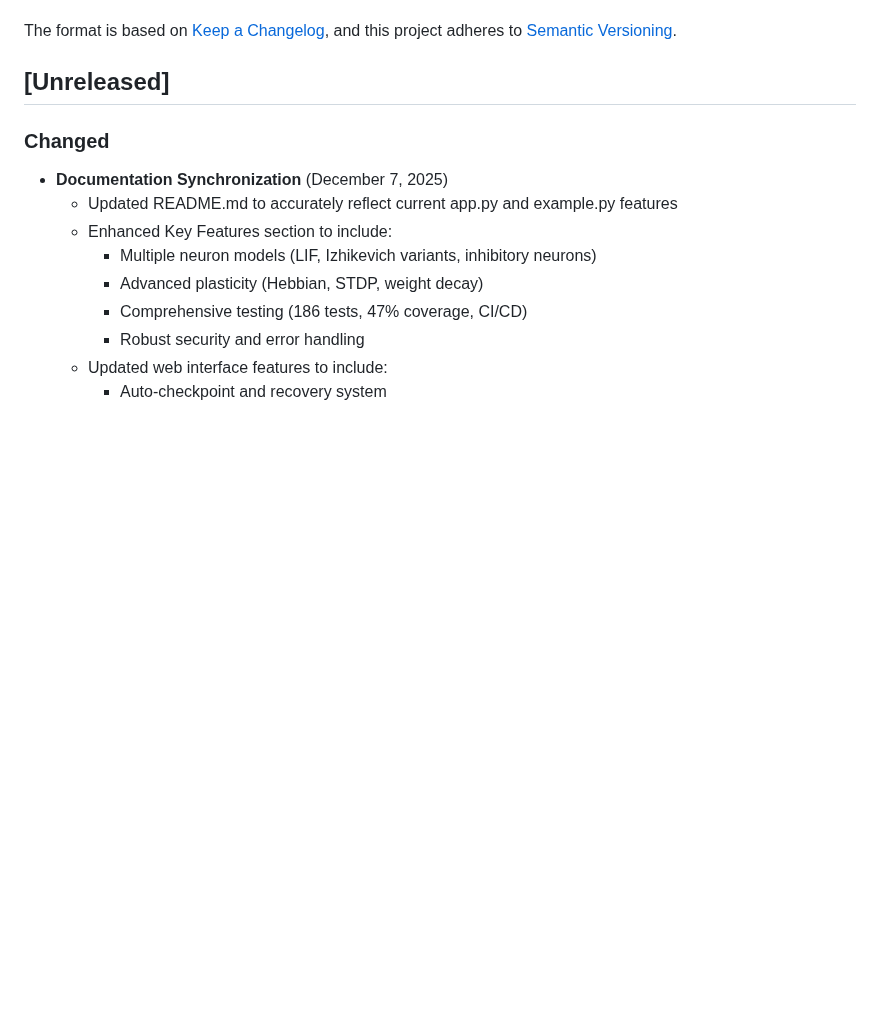
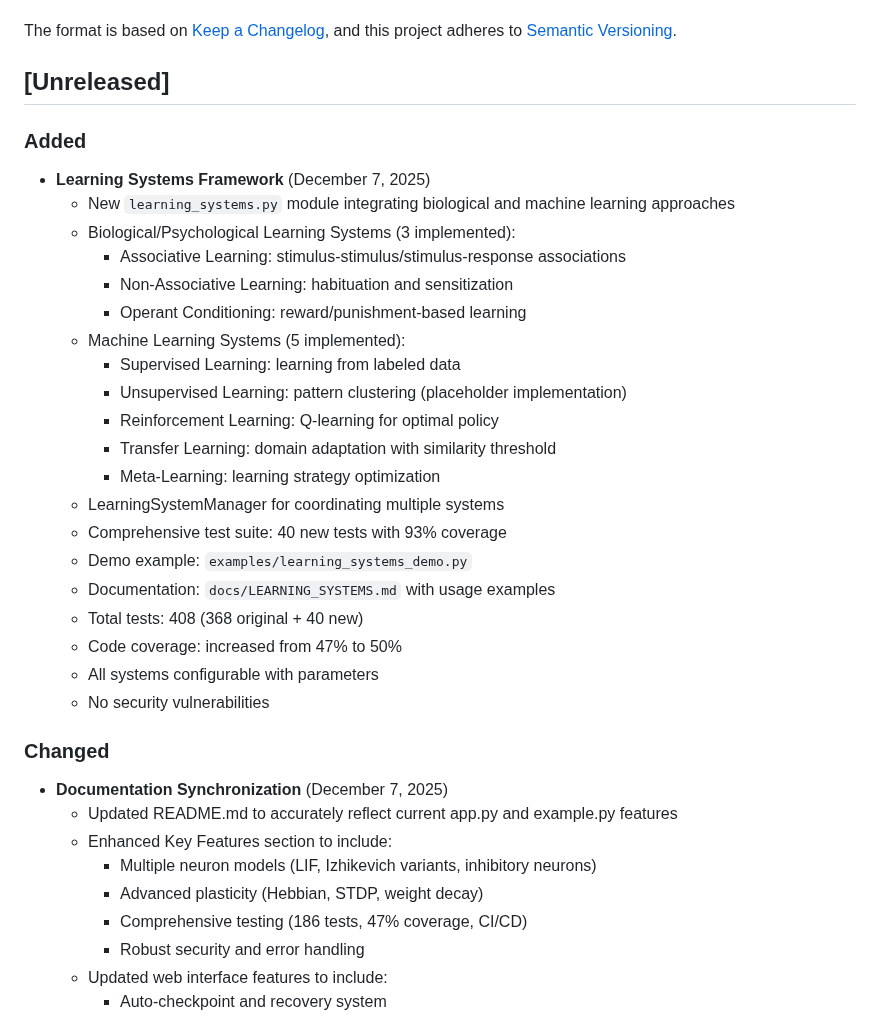
Before and after one commit to Thomas-Heisig/4D-Neural-Cognition, a Markdown page: CHANGELOG.md, the part around the change. GitHub-like rendering; blank space fills up the shorter version.

Commit message:
Update documentation - add learning systems to README and CHANGELOG
- Updated README Key Features to include learning systems
- Added learning systems to Technical Documentation section
- Updated CHANGELOG with comprehensive feature description
- Updated test count from 368 to 408
- Updated coverage from 47% to 50%

Co-authored-by: Thomas-Heisig <32984077+Thomas-Heisig@users.noreply.github.com>

```diff
--- a/CHANGELOG.md
+++ b/CHANGELOG.md
@@ -6,6 +6,29 @@ The format is based on [Keep a Changelog](https://keepachangelog.com/en/1.0.0/),
 and this project adheres to [Semantic Versioning](https://semver.org/spec/v2.0.0.html).
 
 ## [Unreleased]
+
+### Added
+
+- **Learning Systems Framework** (December 7, 2025)
+  - New `learning_systems.py` module integrating biological and machine learning approaches
+  - Biological/Psychological Learning Systems (3 implemented):
+    - Associative Learning: stimulus-stimulus/stimulus-response associations
+    - Non-Associative Learning: habituation and sensitization
+    - Operant Conditioning: reward/punishment-based learning
+  - Machine Learning Systems (5 implemented):
+    - Supervised Learning: learning from labeled data
+    - Unsupervised Learning: pattern clustering (placeholder implementation)
+    - Reinforcement Learning: Q-learning for optimal policy
+    - Transfer Learning: domain adaptation with similarity threshold
+    - Meta-Learning: learning strategy optimization
+  - LearningSystemManager for coordinating multiple systems
+  - Comprehensive test suite: 40 new tests with 93% coverage
+  - Demo example: `examples/learning_systems_demo.py`
+  - Documentation: `docs/LEARNING_SYSTEMS.md` with usage examples
+  - Total tests: 408 (368 original + 40 new)
+  - Code coverage: increased from 47% to 50%
+  - All systems configurable with parameters
+  - No security vulnerabilities
 
 ### Changed
 
```
Also changed, not shown: README.md (+5 -1 lines).
